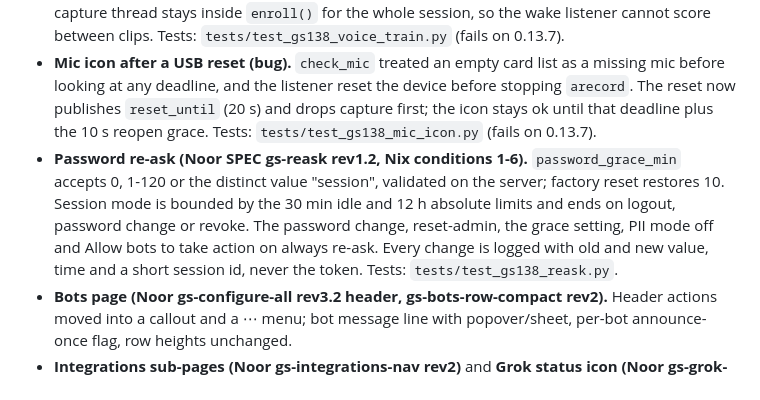
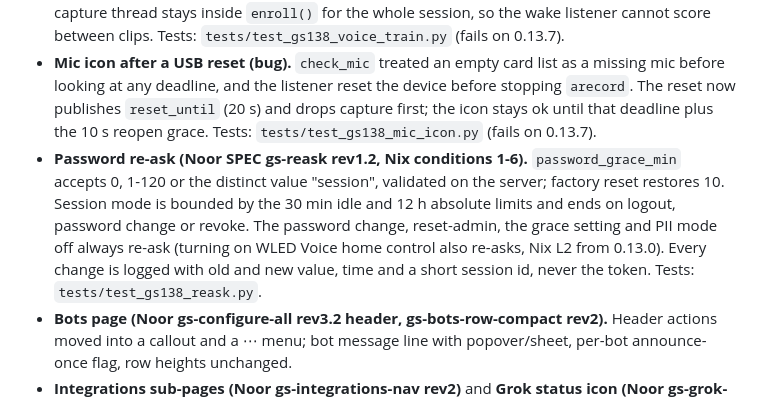
Before and after one commit to bwilliam79/grok-station, a Markdown page: docs/versioning.md, the part around the change. Drawn GitHub-style.

Commit message:
docs: drop the nonexistent 'Allow bots to take action' re-ask from 0.13.8 notes (Nix Info)

```diff
--- a/docs/versioning.md
+++ b/docs/versioning.md
@@ -367,7 +367,7 @@ Change note (2026-10-29): patch release; installs over 0.13.7. The bot templates
 
 - **Voice-started wake-word training (Noor SPEC gs-voice-train rev1, bug from the 0.13.7 test).** The voice command used to open the tile and wait for an on-screen Start. `relay/train_flow.py` (one copy, installed root:root 0644 beside the relay, never loaded from the grok-owned wake tree) plans the voice start; the session goes straight to get-ready, one spoken intro, a 0.9 s lead, an on-screen 3-2-1, then five 2.4 s clips with a 1.5 s auto-advance. Record voice gets the same countdown. One silent clip retries; a second silent clip ends a voice session. Audio inside a recording window is never sent to the command parser. Voice cancel in the gap is not offered: the capture thread stays inside `enroll()` for the whole session, so the wake listener cannot score between clips. Tests: `tests/test_gs138_voice_train.py` (fails on 0.13.7).
 - **Mic icon after a USB reset (bug).** `check_mic` treated an empty card list as a missing mic before looking at any deadline, and the listener reset the device before stopping `arecord`. The reset now publishes `reset_until` (20 s) and drops capture first; the icon stays ok until that deadline plus the 10 s reopen grace. Tests: `tests/test_gs138_mic_icon.py` (fails on 0.13.7).
-- **Password re-ask (Noor SPEC gs-reask rev1.2, Nix conditions 1-6).** `password_grace_min` accepts 0, 1-120 or the distinct value "session", validated on the server; factory reset restores 10. Session mode is bounded by the 30 min idle and 12 h absolute limits and ends on logout, password change or revoke. The password change, reset-admin, the grace setting, PII mode off and Allow bots to take action on always re-ask. Every change is logged with old and new value, time and a short session id, never the token. Tests: `tests/test_gs138_reask.py`.
+- **Password re-ask (Noor SPEC gs-reask rev1.2, Nix conditions 1-6).** `password_grace_min` accepts 0, 1-120 or the distinct value "session", validated on the server; factory reset restores 10. Session mode is bounded by the 30 min idle and 12 h absolute limits and ends on logout, password change or revoke. The password change, reset-admin, the grace setting and PII mode off always re-ask (turning on WLED Voice home control also re-asks, Nix L2 from 0.13.0). Every change is logged with old and new value, time and a short session id, never the token. Tests: `tests/test_gs138_reask.py`.
 - **Bots page (Noor gs-configure-all rev3.2 header, gs-bots-row-compact rev2).** Header actions moved into a callout and a ⋯ menu; bot message line with popover/sheet, per-bot announce-once flag, row heights unchanged.
 - **Integrations sub-pages (Noor gs-integrations-nav rev2)** and **Grok status icon (Noor gs-grok-icon rev1).**
 
```
Also changed, not shown: README.md (+1 -1 lines).
